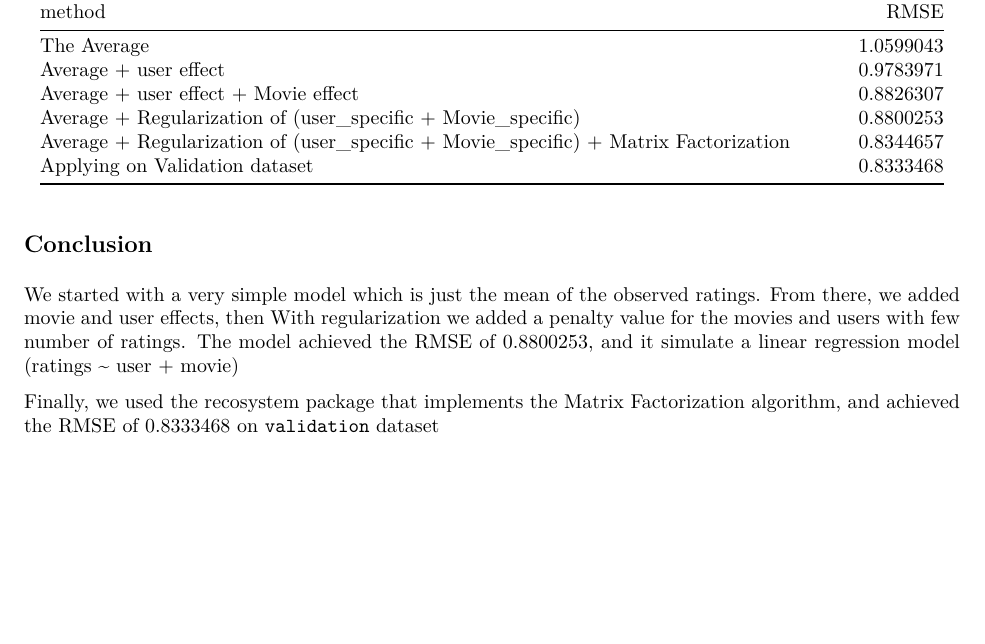
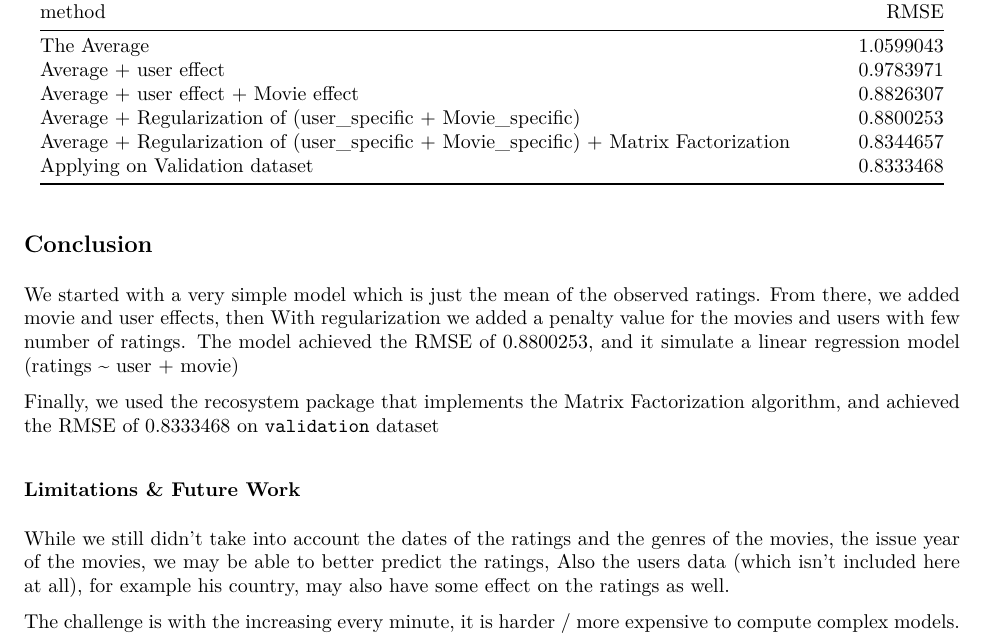
Before and after one commit to NadyMonir/R-Capstone-Course, an R Markdown document (Report.Rmd): part of page 9 of 9, cut so that both start at the same text, the shorter picture padded with empty space. The pictures show the output file Report.pdf that the author committed with the source.

Commit message:
adding limitations

```diff
--- a/Report.Rmd
+++ b/Report.Rmd
@@ -306,3 +306,10 @@ rmse %>% knitr::kable()
 We started with a very simple model which is just the mean of the observed ratings. From there, we added movie and user effects, then With regularization we added a penalty value for the movies and users with few number of ratings. The model achieved the RMSE of `r rmse[4,2]`, and it simulate a linear regression model (ratings ~ user + movie)
 
 Finally, we used the recosystem package that implements the Matrix Factorization algorithm, and achieved the RMSE of `r rmse[6,2]` on `validation` dataset
+
+### Limitations & Future Work
+
+While we still didn't take into account the dates of the ratings and the genres of the movies, the issue year of the movies, we may be able to better predict the ratings,
+Also the users data (which isn't included here at all), for example his country, may also have some effect on the ratings as well.
+
+The challenge is with the increasing every minute, it is harder / more expensive to compute complex models.
```
Also changed, not shown: Report.pdf.
